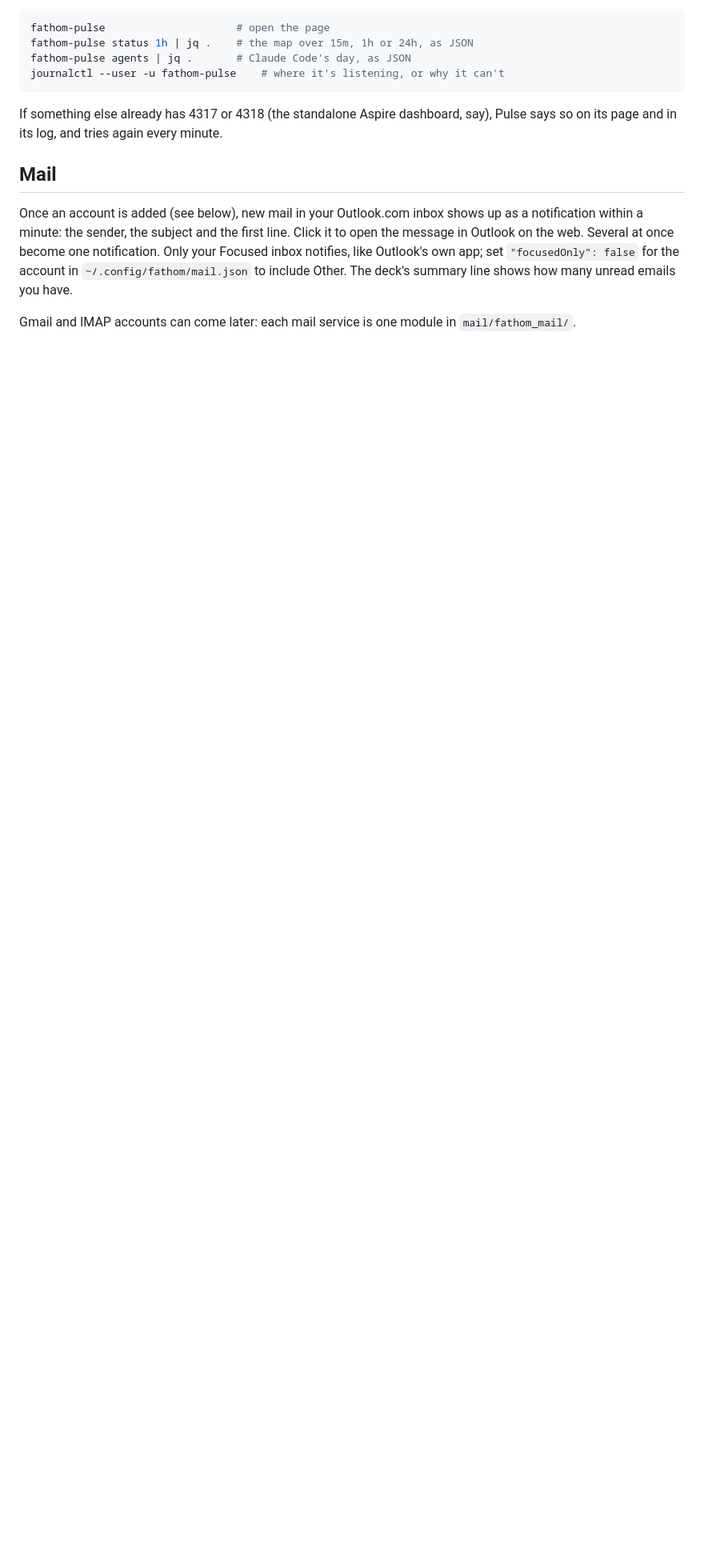
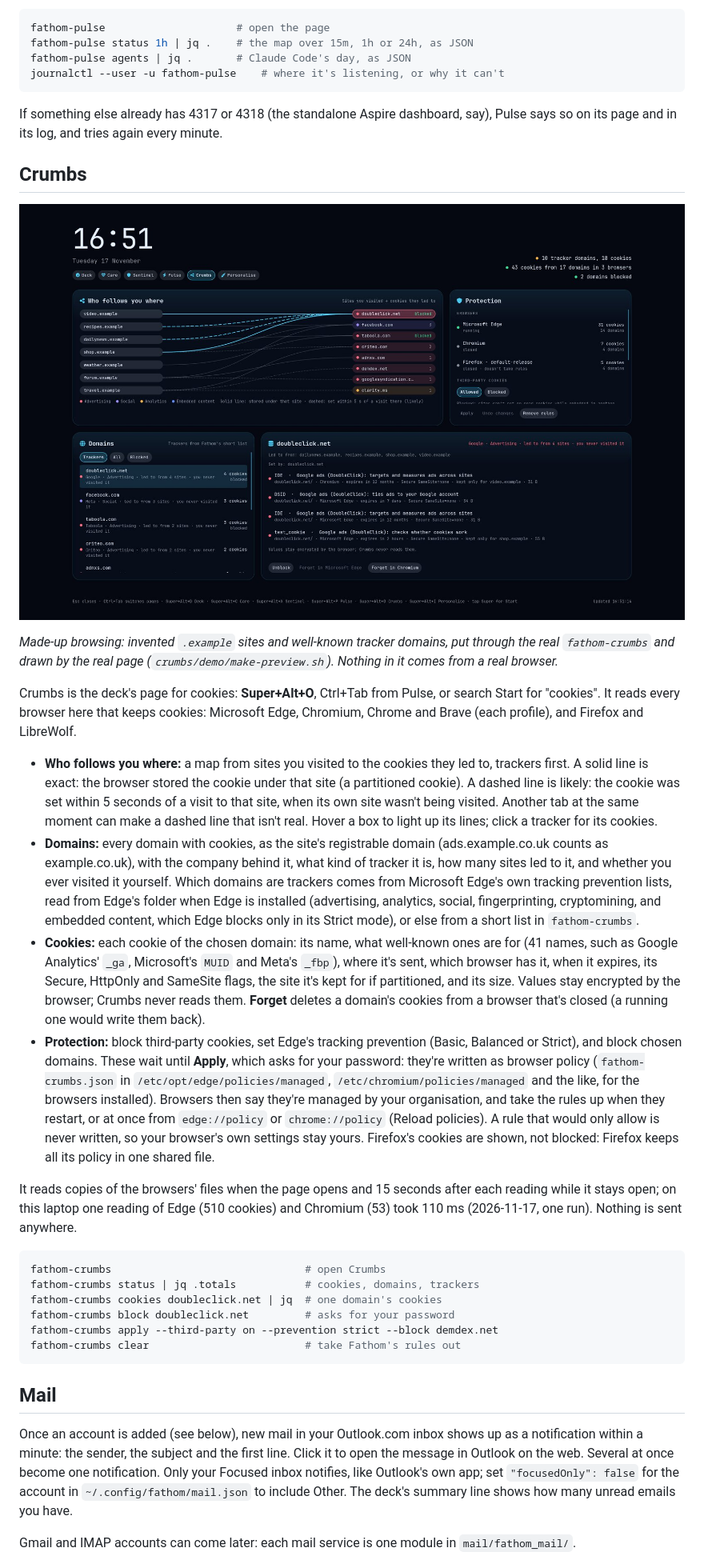
Before and after one commit to nerdcules/fathom, a Markdown page: README.md, the part around one of its changes. Shown at 80% size. Rendered like a GitHub page; pictures changed too: crumbs/preview.jpg (added); blank space fills up the shorter version.

````diff
--- a/README.md
+++ b/README.md
@@ -541,6 +553,65 @@ journalctl --user -u fathom-pulse    # where it's listening, or why it can't
 If something else already has 4317 or 4318 (the standalone Aspire dashboard,
 say), Pulse says so on its page and in its log, and tries again every minute.
 
+## Crumbs
+
+![Crumbs, showing made-up browsing](crumbs/preview.jpg)
+
+*Made-up browsing: invented `.example` sites and well-known tracker domains,
+put through the real `fathom-crumbs` and drawn by the real page
+(`crumbs/demo/make-preview.sh`). Nothing in it comes from a real browser.*
+
+Crumbs is the deck's page for cookies: **Super+Alt+O**, Ctrl+Tab from
+Pulse, or search Start for "cookies". It reads every browser here that
+keeps cookies: Microsoft Edge, Chromium, Chrome and Brave (each profile),
+and Firefox and LibreWolf.
+
+- **Who follows you where:** a map from sites you visited to the cookies
+  they led to, trackers first. A solid line is exact: the browser stored the
+  cookie under that site (a partitioned cookie). A dashed line is likely:
+  the cookie was set within 5 seconds of a visit to that site, when its own
+  site wasn't being visited. Another tab at the same moment can make a
+  dashed line that isn't real. Hover a box to light up its lines; click a
+  tracker for its cookies.
+- **Domains:** every domain with cookies, as the site's registrable domain
+  (ads.example.co.uk counts as example.co.uk), with the company behind it,
+  what kind of tracker it is, how many sites led to it, and whether you ever
+  visited it yourself. Which domains are trackers comes from Microsoft Edge's
+  own tracking prevention lists, read from Edge's folder when Edge is
+  installed (advertising, analytics, social, fingerprinting, cryptomining,
+  and embedded content, which Edge blocks only in its Strict mode), or else
+  from a short list in `fathom-crumbs`.
+- **Cookies:** each cookie of the chosen domain: its name, what well-known
+  ones are for (41 names, such as Google Analytics' `_ga`, Microsoft's
+  `MUID` and Meta's `_fbp`), where it's sent, which browser has it, when it
+  expires, its Secure, HttpOnly and SameSite flags, the site it's kept for
+  if partitioned, and its size. Values stay encrypted by the browser;
+  Crumbs never reads them. **Forget** deletes a domain's cookies from a
+  browser that's closed (a running one would write them back).
+- **Protection:** block third-party cookies, set Edge's tracking prevention
+  (Basic, Balanced or Strict), and block chosen domains. These wait until
+  **Apply**, which asks for your password: they're written as browser
+  policy (`fathom-crumbs.json` in `/etc/opt/edge/policies/managed`,
+  `/etc/chromium/policies/managed` and the like, for the browsers
+  installed). Browsers then say they're managed by your organisation, and
+  take the rules up when they restart, or at once from `edge://policy` or
+  `chrome://policy` (Reload policies). A rule that would only allow is never
+  written, so your browser's own settings stay yours. Firefox's cookies are
+  shown, not blocked: Firefox keeps all its policy in one shared file.
+
+It reads copies of the browsers' files when the page opens and 15 seconds
+after each reading while it stays open; on this laptop one reading of Edge (510 cookies) and Chromium (53)
+took 110 ms (2026-11-17, one run). Nothing is sent anywhere.
+
+```bash
+fathom-crumbs                               # open Crumbs
+fathom-crumbs status | jq .totals           # cookies, domains, trackers
+fathom-crumbs cookies doubleclick.net | jq  # one domain's cookies
+fathom-crumbs block doubleclick.net         # asks for your password
+fathom-crumbs apply --third-party on --prevention strict --block demdex.net
+fathom-crumbs clear                         # take Fathom's rules out
+```
+
 ## Mail
 
 Once an account is added (see below), new mail in your Outlook.com inbox
````
Also changed, not shown: other parts of README.md (+14 -1 lines), 18 other files.
